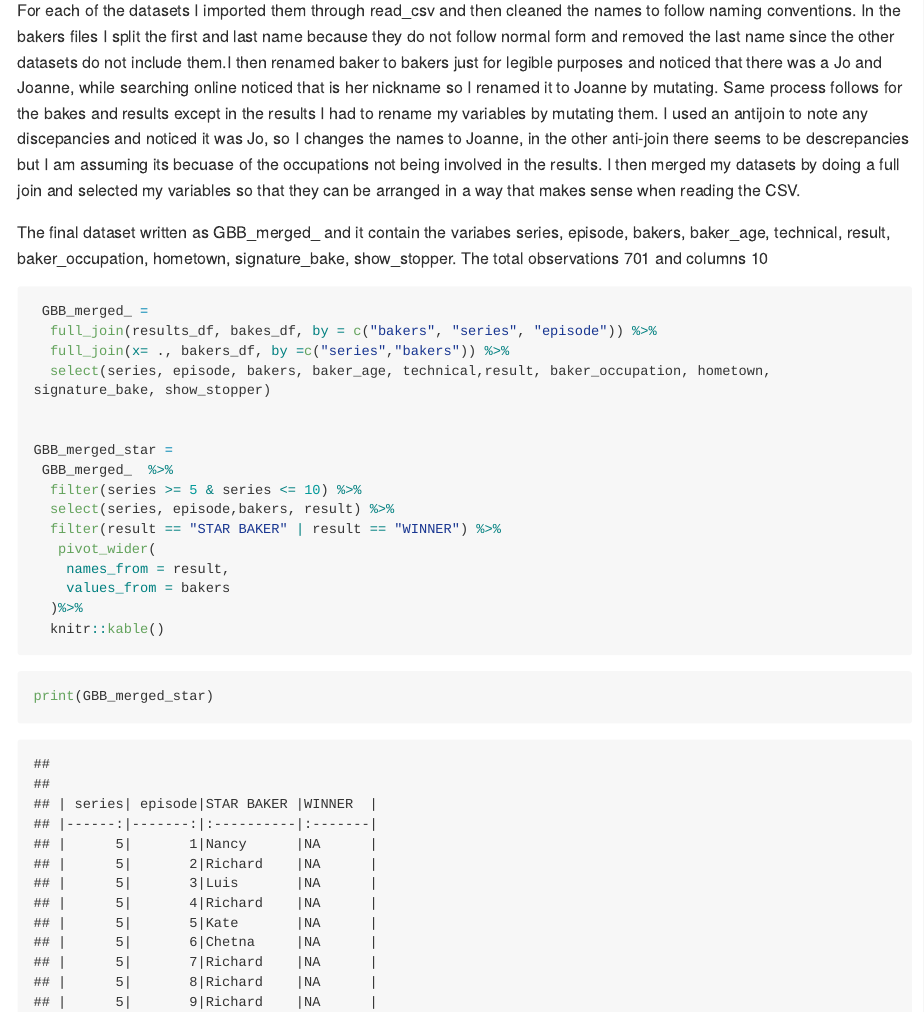
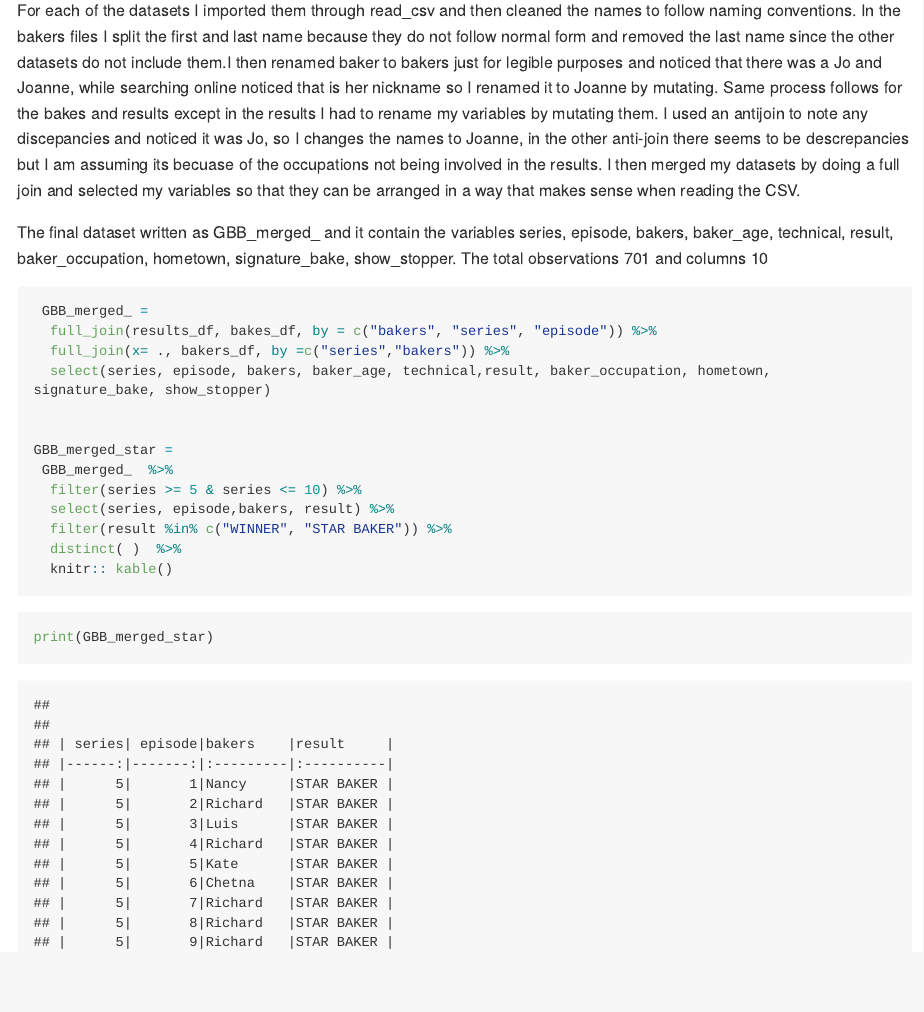
Before and after one commit to sarahym7/p8105_hw2_sjm2284-, an R Markdown document (p8105_hw2_sjm2284.Rmd): the page in a window 1100 px wide, from 5180 px down. The pictures show the output file p8105_hw2_sjm2284.md that the author committed with the source, drawn offline in the style of GitHub; long lines of code are wrapped.

Commit message:
fixed readability

````diff
--- a/p8105_hw2_sjm2284.Rmd
+++ b/p8105_hw2_sjm2284.Rmd
@@ -199,7 +199,7 @@ write_csv(GBB_merged_,"./data/GBB_new.csv")
 ```
 For each of the datasets I imported them through read_csv and then cleaned the names to follow naming conventions. In the bakers files I split the first and last name because they do not follow normal form and removed the last name since the other datasets do not include them.I then renamed baker to bakers just for legible purposes and noticed that there was a Jo and Joanne, while searching online noticed that is her nickname so I renamed it to Joanne by mutating. Same process follows for the bakes and results except in the results I had to rename my variables by mutating them. I used an antijoin  to note any discepancies and noticed it was Jo, so I changes the names to Joanne, in the other anti-join there seems to be descrepancies but I am assuming its becuase of the occupations not being involved in the results. I then merged my datasets by doing a full join and selected my variables so that they can be arranged in a way that makes sense when reading the CSV.
 
-The final dataset written as GBB_merged_ and it contain the variabes series, episode, bakers, baker_age, technical, result, baker_occupation, hometown, signature_bake, show_stopper. The total observations `r nrow(GBB_merged_)` and columns `r ncol(GBB_merged_)`
+The final dataset written as GBB_merged_ and it contain the variables series, episode, bakers, baker_age, technical, result, baker_occupation, hometown, signature_bake, show_stopper. The total observations `r nrow(GBB_merged_)` and columns `r ncol(GBB_merged_)`
 
 ```{r, combined, stars_merge}
 
@@ -213,12 +213,9 @@ GBB_merged_star =
  GBB_merged_  %>%
   filter(series >= 5 & series <= 10) %>%
   select(series, episode,bakers, result) %>%
-  filter(result == "STAR BAKER" | result == "WINNER") %>%
-   pivot_wider(
-    names_from = result,
-    values_from = bakers
-  )%>%
-  knitr::kable()
+  filter(result %in% c("WINNER", "STAR BAKER")) %>%
+  distinct( )  %>%
+  knitr:: kable()
 
 ```
 
````
Also changed, not shown: p8105_hw2_sjm2284.md.
